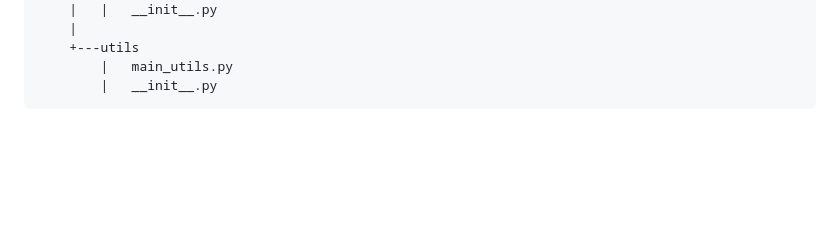
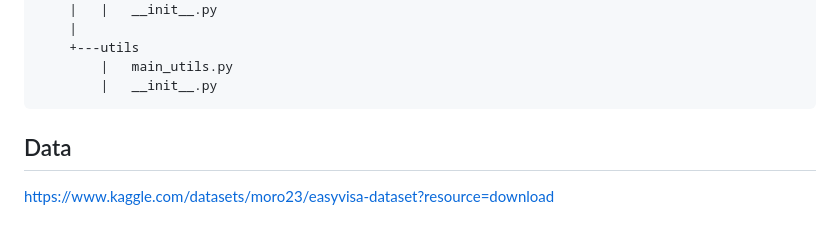
Before and after one commit to mansoorali1/US_Visa_Approval_Predicton, a Markdown page: README.md, the part around one of its changes. Rendered like a GitHub page; blank space fills up the shorter version.

````diff
--- a/README.md
+++ b/README.md
@@ -133,3 +133,5 @@ C:.
         |   main_utils.py
         |   __init__.py
 ```
+## Data
+https://www.kaggle.com/datasets/moro23/easyvisa-dataset?resource=download
````
Also changed, not shown: other parts of README.md (+3 -3 lines).
